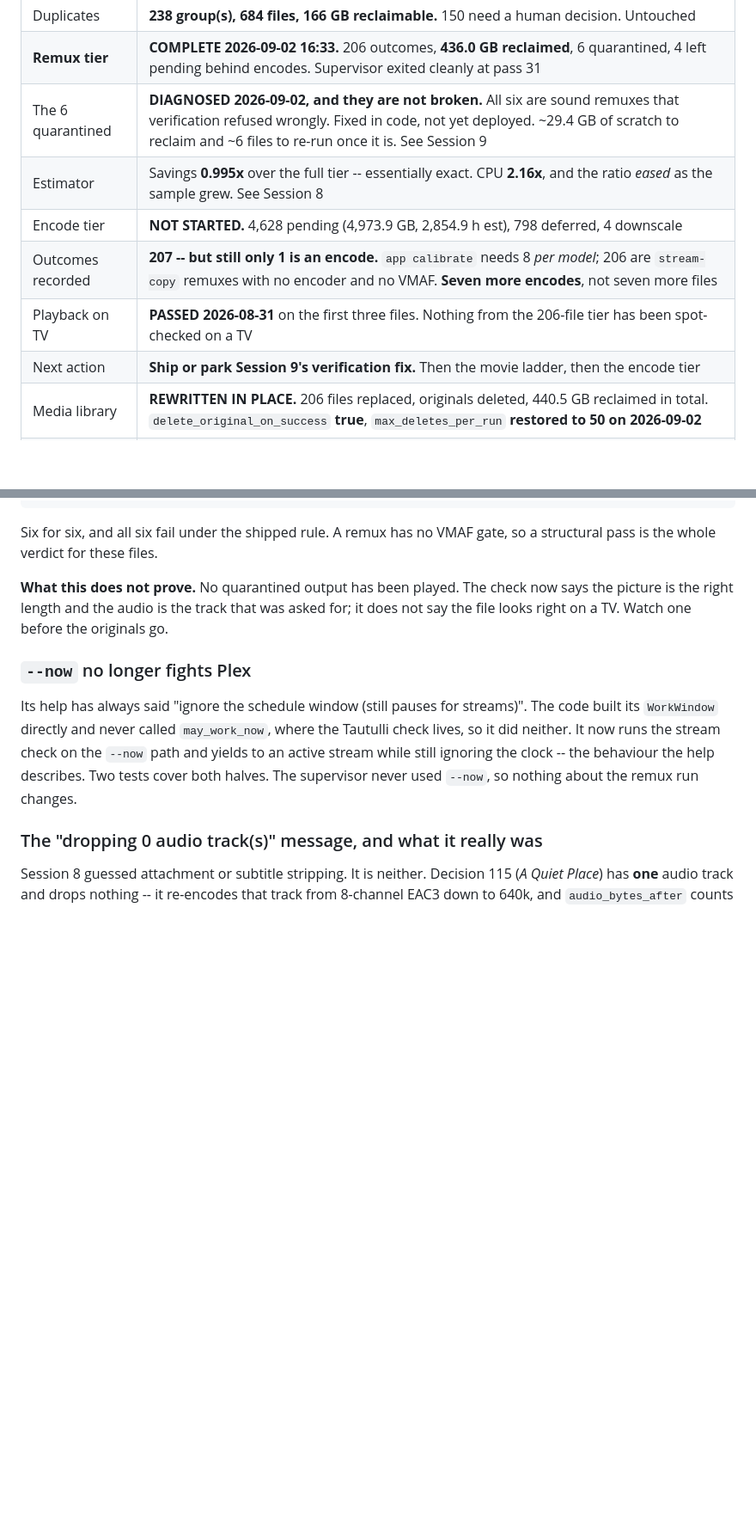
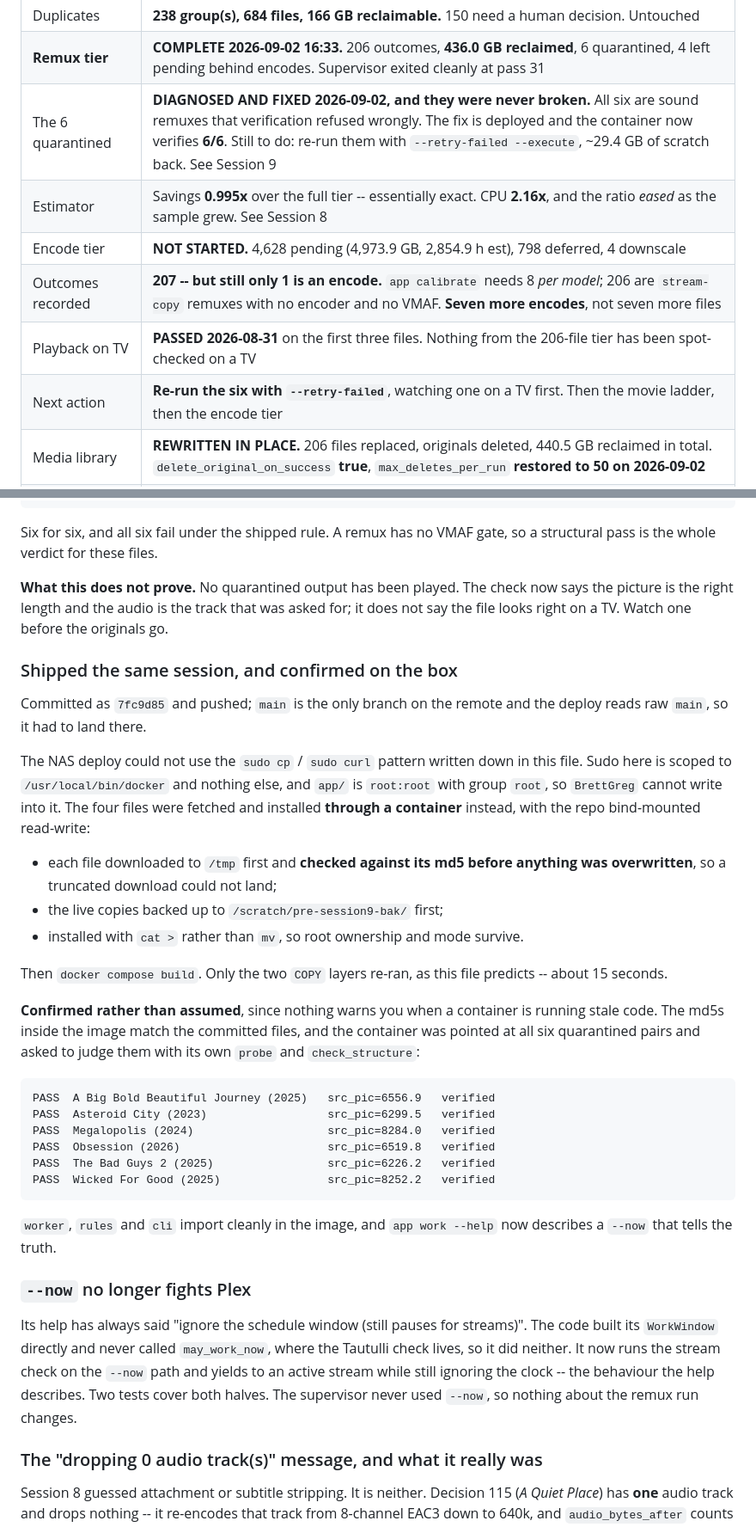
Before and after one commit to Belgregor71/vidsmasharr, a Markdown page: HANDOVER.md, 2 parts joined by grey strips. Shown at 86% size. Drawn GitHub-style; blank space fills up the shorter version.

````diff
--- a/HANDOVER.md
+++ b/HANDOVER.md
@@ -51,12 +53,12 @@ Session 8 before touching anything.
 | Phase 1 on the real library | **DONE 2026-08-30.** 23,287 files, 23,078 probed, 9 unprobeable, all resolved |
 | Duplicates | **238 group(s), 684 files, 166 GB reclaimable.** 150 need a human decision. Untouched |
 | **Remux tier** | **COMPLETE 2026-09-02 16:33.** 206 outcomes, **436.0 GB reclaimed**, 6 quarantined, 4 left pending behind encodes. Supervisor exited cleanly at pass 31 |
-| The 6 quarantined | **DIAGNOSED 2026-09-02, and they are not broken.** All six are sound remuxes that verification refused wrongly. Fixed in code, not yet deployed. ~29.4 GB of scratch to reclaim and ~6 files to re-run once it is. See Session 9 |
+| The 6 quarantined | **DIAGNOSED AND FIXED 2026-09-02, and they were never broken.** All six are sound remuxes that verification refused wrongly. The fix is deployed and the container now verifies **6/6**. Still to do: re-run them with `--retry-failed --execute`, ~29.4 GB of scratch back. See Session 9 |
 | Estimator | Savings **0.995x** over the full tier -- essentially exact. CPU **2.16x**, and the ratio *eased* as the sample grew. See Session 8 |
 | Encode tier | **NOT STARTED.** 4,628 pending (4,973.9 GB, 2,854.9 h est), 798 deferred, 4 downscale |
 | Outcomes recorded | **207 -- but still only 1 is an encode.** `app calibrate` needs 8 *per model*; 206 are `stream-copy` remuxes with no encoder and no VMAF. **Seven more encodes**, not seven more files |
 | Playback on TV | **PASSED 2026-08-31** on the first three files. Nothing from the 206-file tier has been spot-checked on a TV |
-| Next action | **Ship or park Session 9's verification fix.** Then the movie ladder, then the encode tier |
+| Next action | **Re-run the six with `--retry-failed`**, watching one on a TV first. Then the movie ladder, then the encode tier |
 | Media library | **REWRITTEN IN PLACE.** 206 files replaced, originals deleted, 440.5 GB reclaimed in total. `delete_original_on_success` **true**, `max_deletes_per_run` **restored to 50 on 2026-09-02** |
 | Disk | **4.2 TB free, 86% used.** The whole remux tier moved this under 2% -- the space is in the encode tier |
 
@@ -846,6 +848,42 @@ now says the picture is the right length and the audio is the track that was
 asked for; it does not say the file looks right on a TV. Watch one before the
 originals go.
 
+### Shipped the same session, and confirmed on the box
+
+Committed as `7fc9d85` and pushed; `main` is the only branch on the remote and
+the deploy reads raw `main`, so it had to land there.
+
+The NAS deploy could not use the `sudo cp` / `sudo curl` pattern written down
+in this file. Sudo here is scoped to `/usr/local/bin/docker` and nothing else,
+and `app/` is `root:root` with group `root`, so `BrettGreg` cannot write into
+it. The four files were fetched and installed **through a container** instead,
+with the repo bind-mounted read-write:
+
+- each file downloaded to `/tmp` first and **checked against its md5 before
+  anything was overwritten**, so a truncated download could not land;
+- the live copies backed up to `/scratch/pre-session9-bak/` first;
+- installed with `cat >` rather than `mv`, so root ownership and mode survive.
+
+Then `docker compose build`. Only the two `COPY` layers re-ran, as this file
+predicts -- about 15 seconds.
+
+**Confirmed rather than assumed**, since nothing warns you when a container is
+running stale code. The md5s inside the image match the committed files, and
+the container was pointed at all six quarantined pairs and asked to judge them
+with its own `probe` and `check_structure`:
+
+```
+PASS  A Big Bold Beautiful Journey (2025)   src_pic=6556.9   verified
+PASS  Asteroid City (2023)                  src_pic=6299.5   verified
+PASS  Megalopolis (2024)                    src_pic=8284.0   verified
+PASS  Obsession (2026)                      src_pic=6519.8   verified
+PASS  The Bad Guys 2 (2025)                 src_pic=6226.2   verified
+PASS  Wicked For Good (2025)                src_pic=8252.2   verified
+```
+
+`worker`, `rules` and `cli` import cleanly in the image, and `app work --help`
+now describes a `--now` that tells the truth.
+
 ### `--now` no longer fights Plex
 
 Its help has always said "ignore the schedule window (still pauses for
````
Also changed, not shown: other parts of HANDOVER.md (+26 -23 lines).
